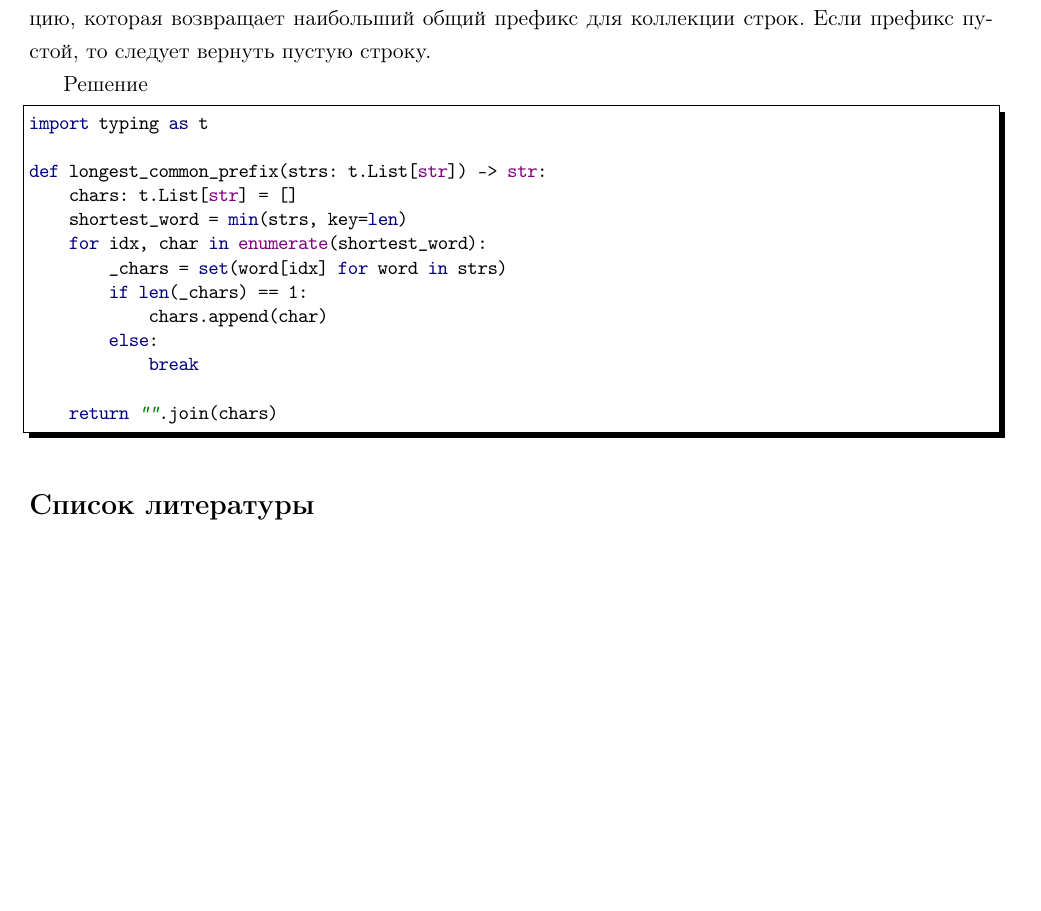
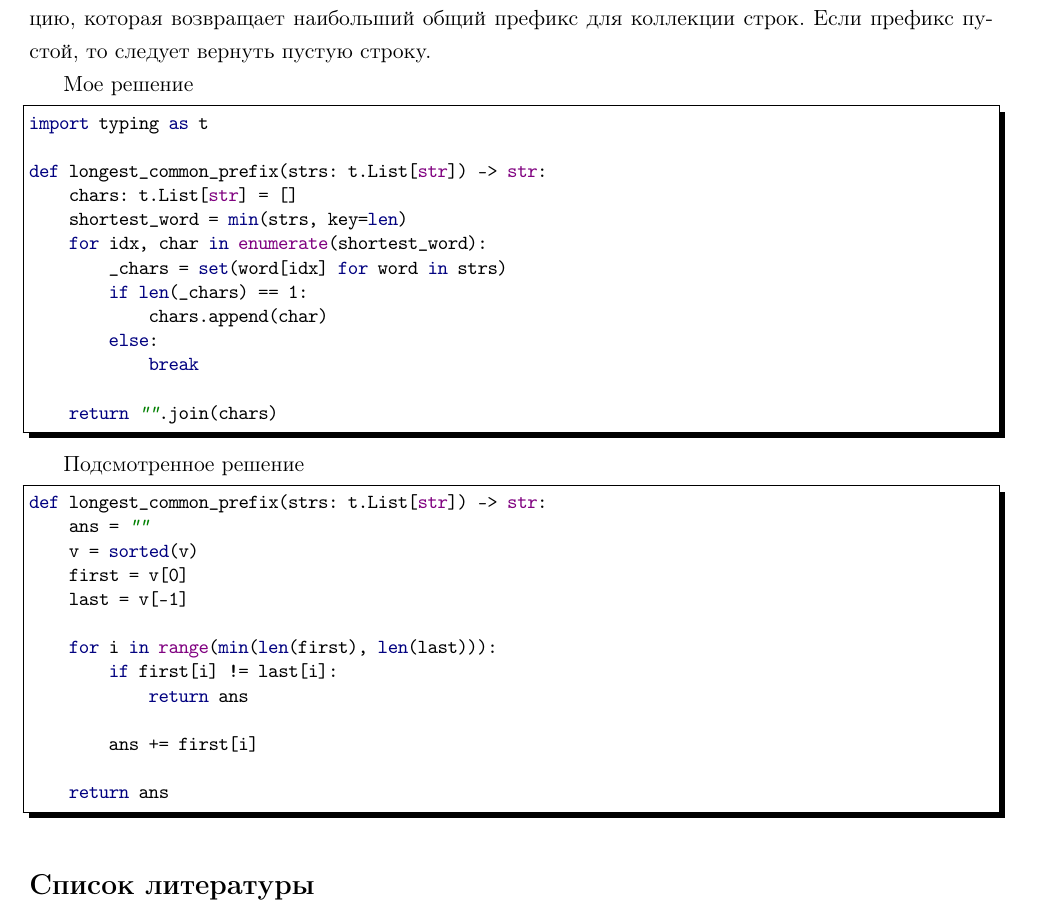
Before and after one commit to LeorFinkelberg/AlgorithmsProblems, a LaTeX document (algorithms_problems.tex): part of page 2 of 2, cut so that both start at the same text, the shorter picture padded with empty space. Compiled offline with pdfLaTeX.

Commit message:
chore: add good algo for LCP problem

```diff
--- a/algorithms_problems.tex
+++ b/algorithms_problems.tex
@@ -69,7 +69,7 @@ def two_sum(self, nums: List[int], target: int) -> List[int]:
 
 \noindent\url{https://leetcode.com/problems/longest-common-prefix/description/} Требуется написать функцию, которая возвращает наибольший общий префикс для коллекции строк. Если префикс пустой, то следует вернуть пустую строку.
 
-Решение
+Мое решение
 \begin{lstlisting}[
 style = ironpython,
 numbers = none
@@ -87,6 +87,26 @@ def longest_common_prefix(strs: t.List[str]) -> str:
             break
 
     return "".join(chars)
+\end{lstlisting}
+
+Подсмотренное решение
+\begin{lstlisting}[
+style = ironpython,
+numbers = none
+]
+def longest_common_prefix(strs: t.List[str]) -> str:
+    ans = ""
+    v = sorted(v)
+    first = v[0]
+    last = v[-1]
+
+    for i in range(min(len(first), len(last))):
+        if first[i] != last[i]:
+            return ans
+
+        ans += first[i]
+
+    return ans
 \end{lstlisting}
 
 
```
Also changed, not shown: algorithms_problems.pdf.
